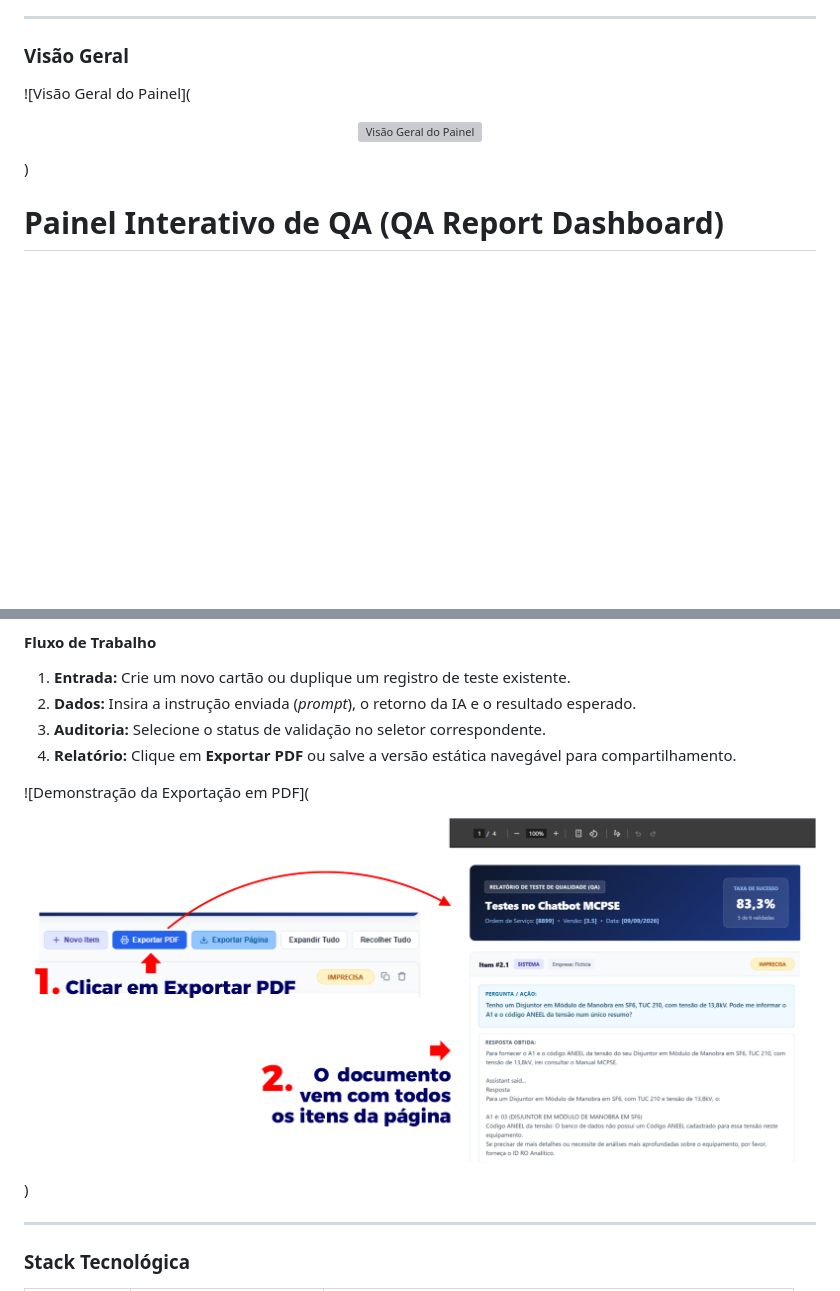
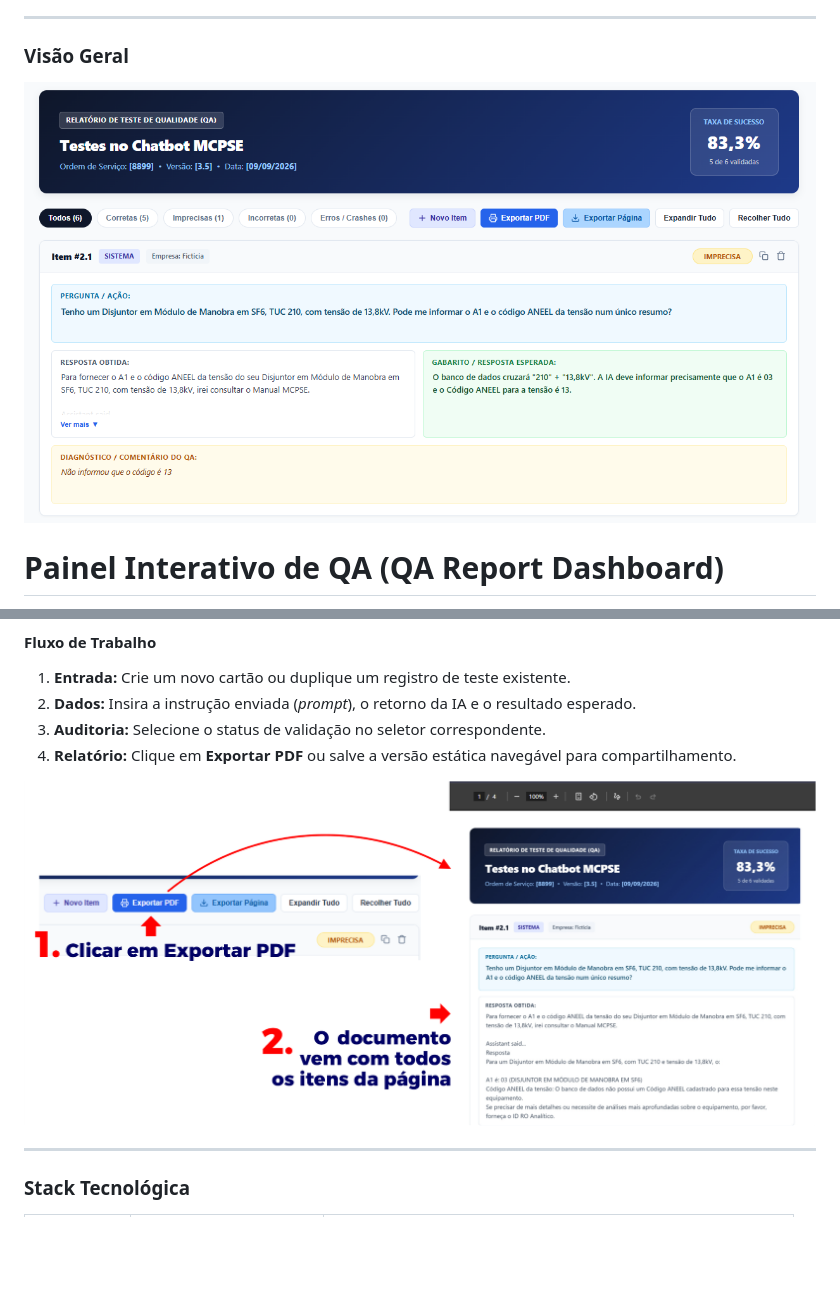
Before and after one commit to fabiosuniga/qa-report-dashboard, a Markdown page: README.md, 2 parts joined by grey strips. Drawn GitHub-style; blank space fills up the shorter version; grey boxes are pictures that could not be loaded.

Commit message:
Update images and text in README.md

```diff
--- a/README.md
+++ b/README.md
@@ -9,9 +7,7 @@
 
 ### Visão Geral
 
-![Visão Geral do Painel](<p align="center">
-  <img src="assets/tela-inicial.png" alt="Visão Geral do Painel" width="100%">
-</p>)
+![Visão Geral do Painel](assets/tela-inicial.PNG)
 
 # Painel Interativo de QA (QA Report Dashboard)
 
@@ -56,10 +52,7 @@ Acesse a aplicação pronta para uso via GitHub Pages:
 3. **Auditoria:** Selecione o status de validação no seletor correspondente.
 4. **Relatório:** Clique em **Exportar PDF** ou salve a versão estática navegável para compartilhamento.
 
-![Demonstração da Exportação em PDF](<p align="center">
-  <img src="assets/tela-inicial-pdf.png" alt="Visão Geral do PDF" width="100%">
-</p>
-)
+![Visão Geral do PDF](assets/tela-inicial-pdf.png)
 
 ---
 
```
Also changed, not shown: other parts of README.md (+1 -3 lines).
